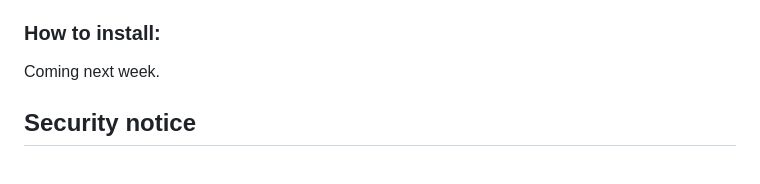
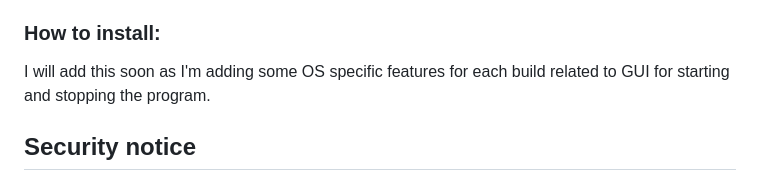
Before and after one commit to mu-arch/skyfolder, a Markdown page: README.md, the part around the change. Drawn GitHub-style.

```diff
--- a/README.md
+++ b/README.md
@@ -66,7 +66,7 @@ Skyfolder Discord: https://discord.gg/VBMe2rcYb6
 
 ### How to install:
 
-Coming next week.
+I will add this soon as I'm adding some OS specific features for each build related to GUI for starting and stopping the program.
 
 ## Security notice
 
```
